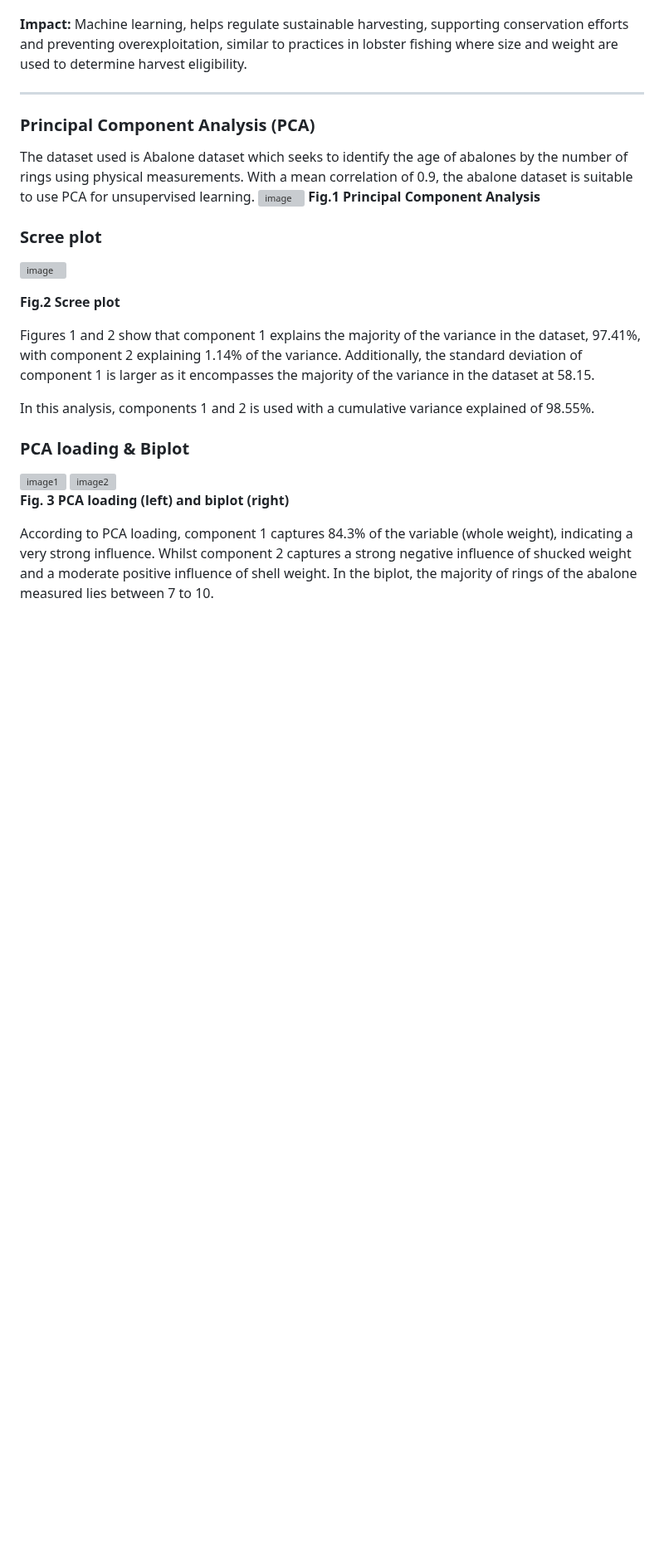
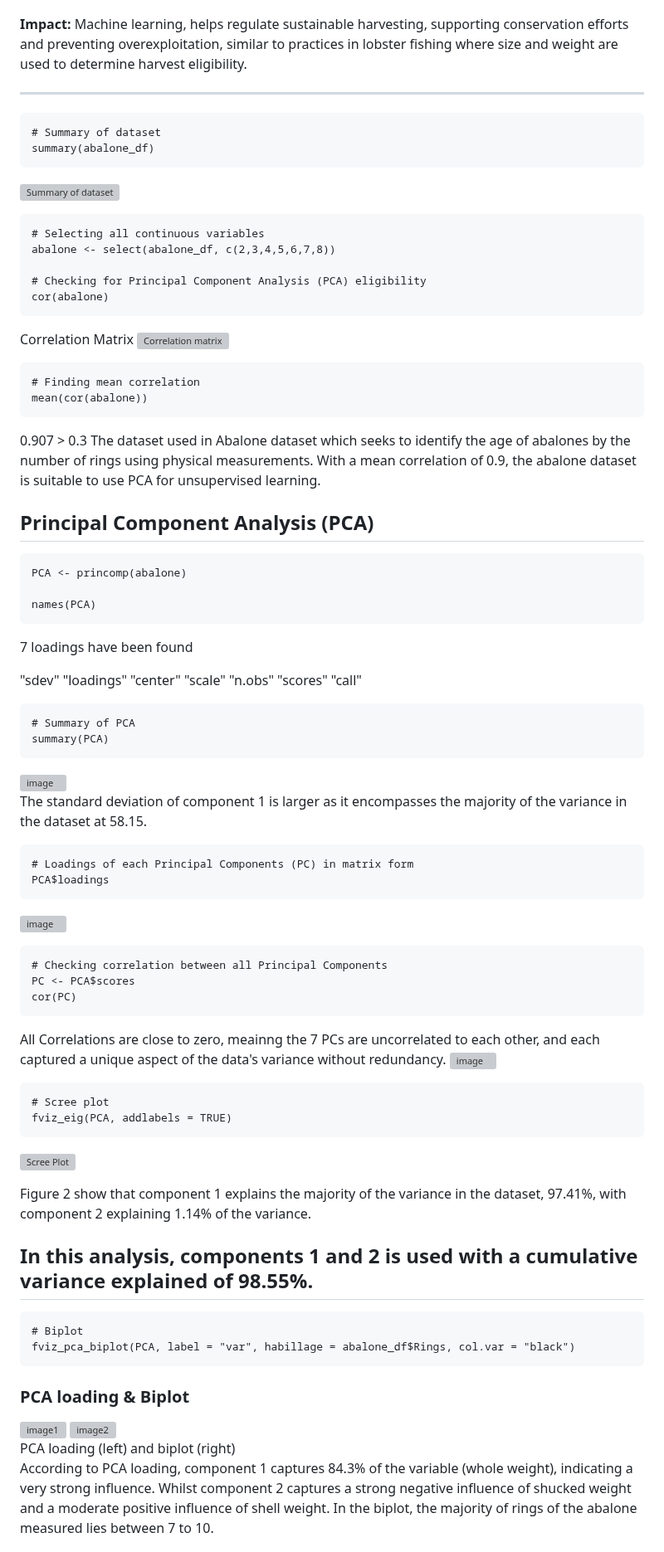
Before and after one commit to Nicholasglim/r_projects, a Markdown page: Report.md, the part around one of its changes. Shown at 83% size. GitHub-like rendering; blank space fills up the shorter version; grey boxes are pictures that could not be loaded.

````diff
--- a/Report.md
+++ b/Report.md
@@ -9,28 +9,76 @@
 **Impact:** Machine learning, helps regulate sustainable harvesting, supporting conservation efforts and preventing overexploitation, similar to practices in lobster fishing where size and weight are used to determine harvest eligibility.
 
 ---
+```
+# Summary of dataset
+summary(abalone_df)
+```
+![Summary of dataset](https://github.com/user-attachments/assets/65ad76b6-b4c9-4d84-9c56-6e78983c3c89)
+```
+# Selecting all continuous variables
+abalone <- select(abalone_df, c(2,3,4,5,6,7,8))
 
-### Principal Component Analysis (PCA)
-The dataset used is Abalone dataset which seeks to identify the age of abalones by the number of rings using physical measurements. With a mean correlation of 0.9, the abalone dataset is suitable to use PCA for unsupervised learning.
+# Checking for Principal Component Analysis (PCA) eligibility
+cor(abalone)
+```
+Correlation Matrix
+![Correlation matrix](https://github.com/user-attachments/assets/05e783c8-630e-40bb-a11a-eafca41576a7)
+```
+# Finding mean correlation
+mean(cor(abalone))
+```
+0.907 > 0.3
+The dataset used in Abalone dataset which seeks to identify the age of abalones by the number of rings using physical measurements. With a mean correlation of 0.9, the abalone dataset is suitable to use PCA for unsupervised learning.
+
+## Principal Component Analysis (PCA)
+```
+PCA <- princomp(abalone)
+
+names(PCA)
+```
+7 loadings have been found
+
+"sdev"     "loadings" "center"   "scale"    "n.obs"    "scores"   "call"
+```
+# Summary of PCA
+summary(PCA)
+```
 <img src="https://github.com/user-attachments/assets/bcaa735a-601f-432b-b610-68593b1573af" alt="image" width="1000"/>
-**Fig.1 Principal Component Analysis**
 
-### Scree plot
-![image](https://github.com/user-attachments/assets/6ea1dd54-530e-45a7-b3c9-8be3110d70a3)
+The standard deviation of component 1 is larger as it encompasses the majority of the variance in the dataset at 58.15.
+```
+# Loadings of each Principal Components (PC) in matrix form
+PCA$loadings
+```
+![image](https://github.com/user-attachments/assets/c3a899e4-901f-48ea-8933-590e86667993)
 
-**Fig.2 Scree plot**
+```
+# Checking correlation between all Principal Components
+PC <- PCA$scores
+cor(PC)
+```
+All Correlations are close to zero, meainng the 7 PCs are uncorrelated to each other, and each captured a unique aspect of the data's variance without redundancy.
+![image](https://github.com/user-attachments/assets/3ca458a4-9135-408d-b96a-9d2df09a2b2b)
 
-Figures 1 and 2 show that component 1 explains the majority of the variance in the dataset, 97.41%, with component 2 explaining 1.14% of the variance. Additionally, the standard deviation of component 1 is larger as it encompasses the majority of the variance in the dataset at 58.15.
+```
+# Scree plot
+fviz_eig(PCA, addlabels = TRUE)
+```
+![Scree Plot](https://github.com/user-attachments/assets/6ea1dd54-530e-45a7-b3c9-8be3110d70a3)
 
-In this analysis, components 1 and 2 is used with a cumulative variance explained of 98.55%.
+Figure 2 show that component 1 explains the majority of the variance in the dataset, 97.41%, with component 2 explaining 1.14% of the variance.
 
+## In this analysis, components 1 and 2 is used with a cumulative variance explained of 98.55%.
+```
+# Biplot
+fviz_pca_biplot(PCA, label = "var", habillage = abalone_df$Rings, col.var = "black")
+```
 ### PCA loading & Biplot
 <div style="display: flex; gap: 10px;">
   <img src="https://github.com/user-attachments/assets/c53d7810-6b2b-42bf-9b7f-d80ebae3747e" alt="image1" width="300"/>
   <img src="https://github.com/user-attachments/assets/8277d02e-ed6f-44b4-b955-9ec3fd2474fc" alt="image2" width="600"/>
 </div>
-
-**Fig. 3 PCA loading (left) and biplot (right)**
+PCA loading (left) and biplot (right)
 
 According to PCA loading, component 1 captures 84.3% of the variable (whole weight), indicating a very strong influence. Whilst component 2 captures a strong negative influence of shucked weight and a moderate positive influence of shell weight. In the biplot, the majority of rings of the abalone measured lies between 7 to 10.
 
````
Also changed, not shown: other parts of Report.md (+37 -13 lines).
